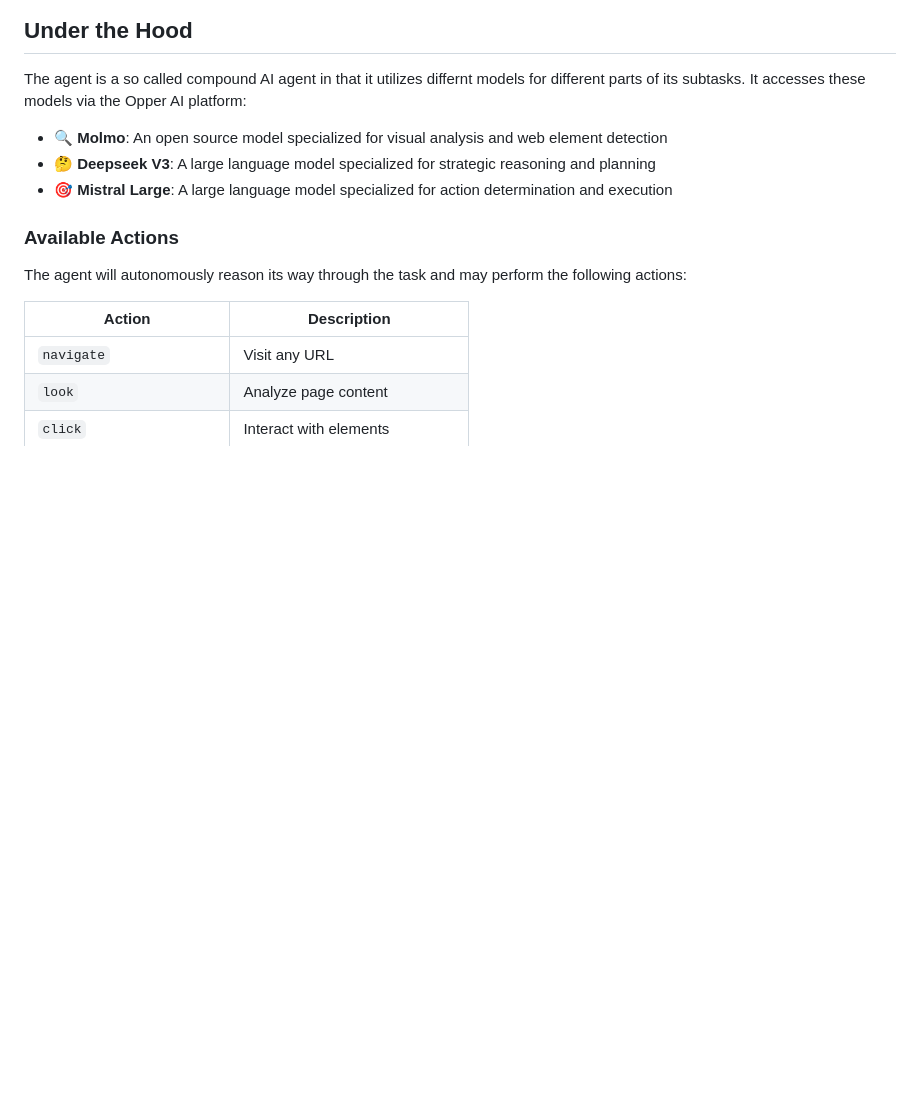
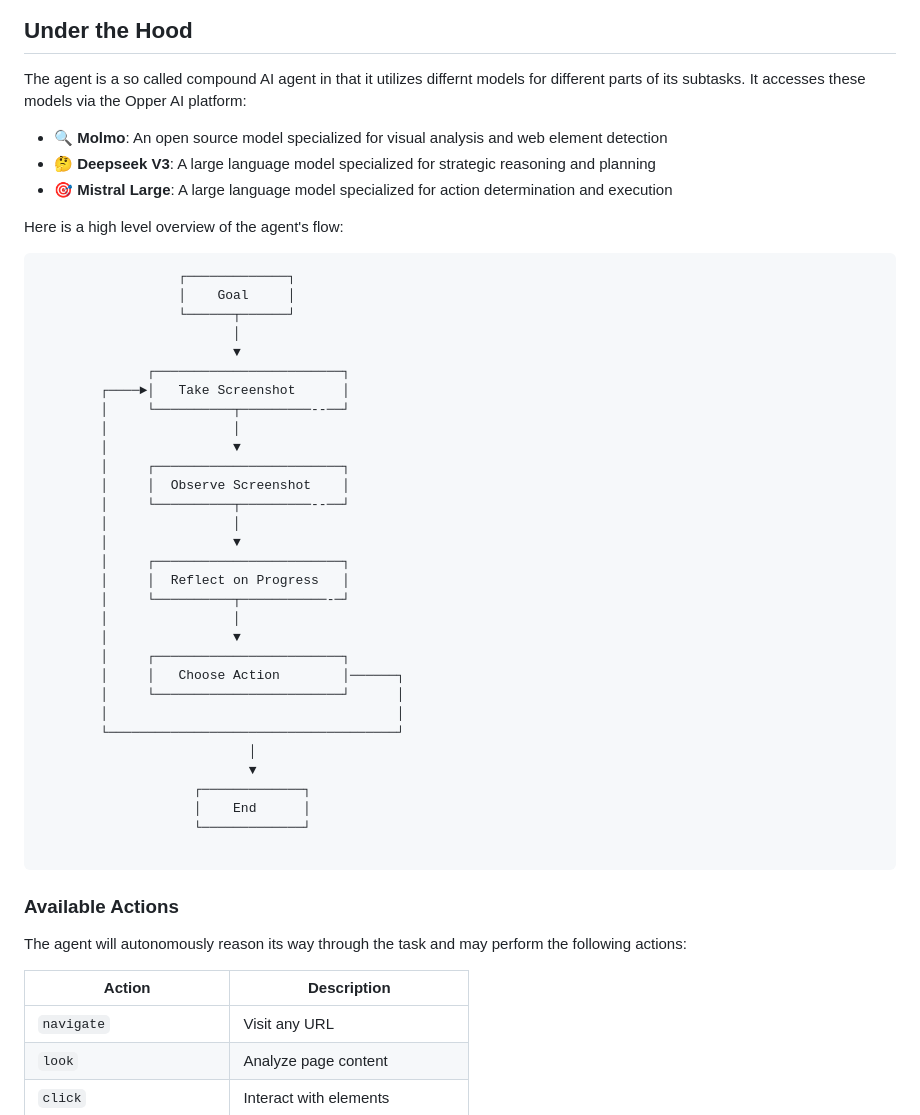
Before and after one commit to opper-ai/opper-webagent, a Markdown page: README.md, the part around the change. Rendered like a GitHub page; blank space fills up the shorter version.

Commit message:
Add a flowchart

````diff
--- a/README.md
+++ b/README.md
@@ -19,6 +19,44 @@ The agent is a so called compound AI agent in that it utilizes differnt models f
 - 🔍 **Molmo**: An open source model specialized for visual analysis and web element detection
 - 🤔 **Deepseek V3**: A large language model specialized for strategic reasoning and planning
 - 🎯 **Mistral Large**: A large language model specialized for action determination and execution
+
+Here is a high level overview of the agent's flow:
+
+```sh
+                  ┌─────────────┐
+                  │    Goal     │
+                  └──────┬──────┘
+                         │
+                         ▼
+              ┌────────────────────────┐
+        ┌────►│   Take Screenshot      │
+        │     └──────────┬─────────--──┘
+        │                │
+        │                ▼
+        │     ┌────────────────────────┐
+        │     │  Observe Screenshot    │
+        │     └──────────┬─────────--──┘
+        │                │
+        │                ▼
+        │     ┌────────────────────────┐
+        │     │  Reflect on Progress   │
+        │     └──────────┬───────────-─┘
+        │                │
+        │                ▼
+        │     ┌────────────────────────┐
+        │     │   Choose Action        │──────┐
+        │     └────────────────────────┘      │
+        │                                     │
+        └─────────────────────────────────────┘
+                           │
+                           ▼
+                    ┌─────────────┐
+                    │    End      │
+                    └─────────────┘
+
+```
+
+
 
 ### Available Actions
 
````
